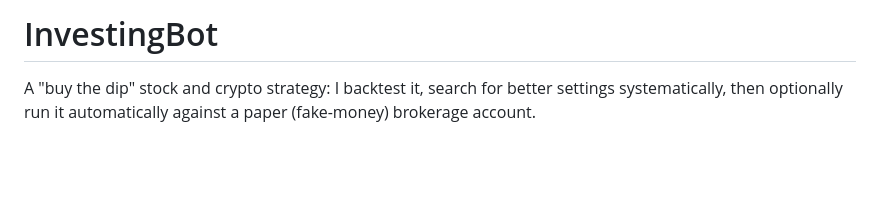
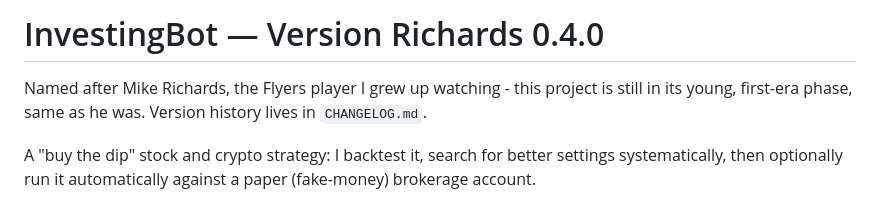
Before and after one commit to HarringtonEthan/InvestingBot, a Markdown page: README.md, the part around one of its changes. Rendered like a GitHub page; blank space fills up the shorter version.

```diff
--- a/README.md
+++ b/README.md
@@ -1,4 +1,8 @@
-# InvestingBot
+# InvestingBot — Version Richards 0.4.0
+
+Named after Mike Richards, the Flyers player I grew up watching - this
+project is still in its young, first-era phase, same as he was. Version
+history lives in `CHANGELOG.md`.
 
 A "buy the dip" stock and crypto strategy: I backtest it, search for better
 settings systematically, then optionally run it automatically against a
```
Also changed, not shown: other parts of README.md (+57 -6 lines), CHANGELOG.md (added, +71 -0 lines).
